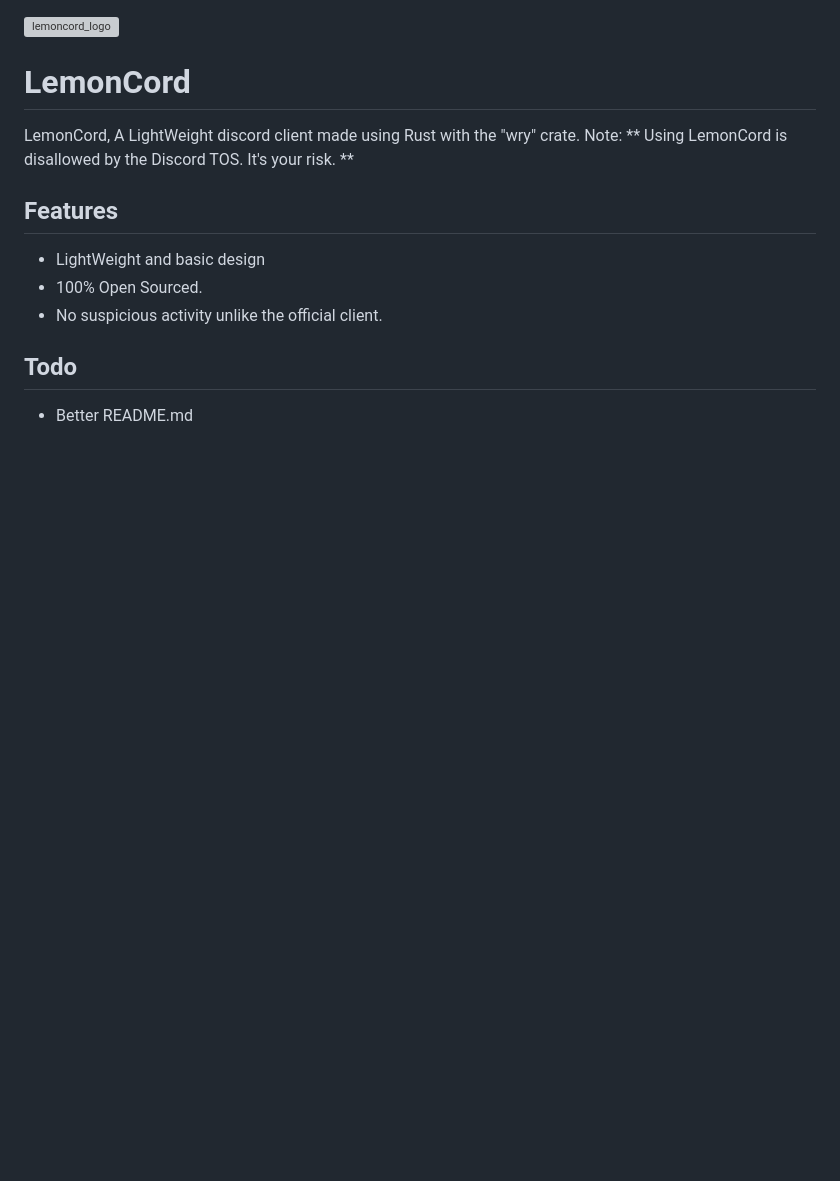
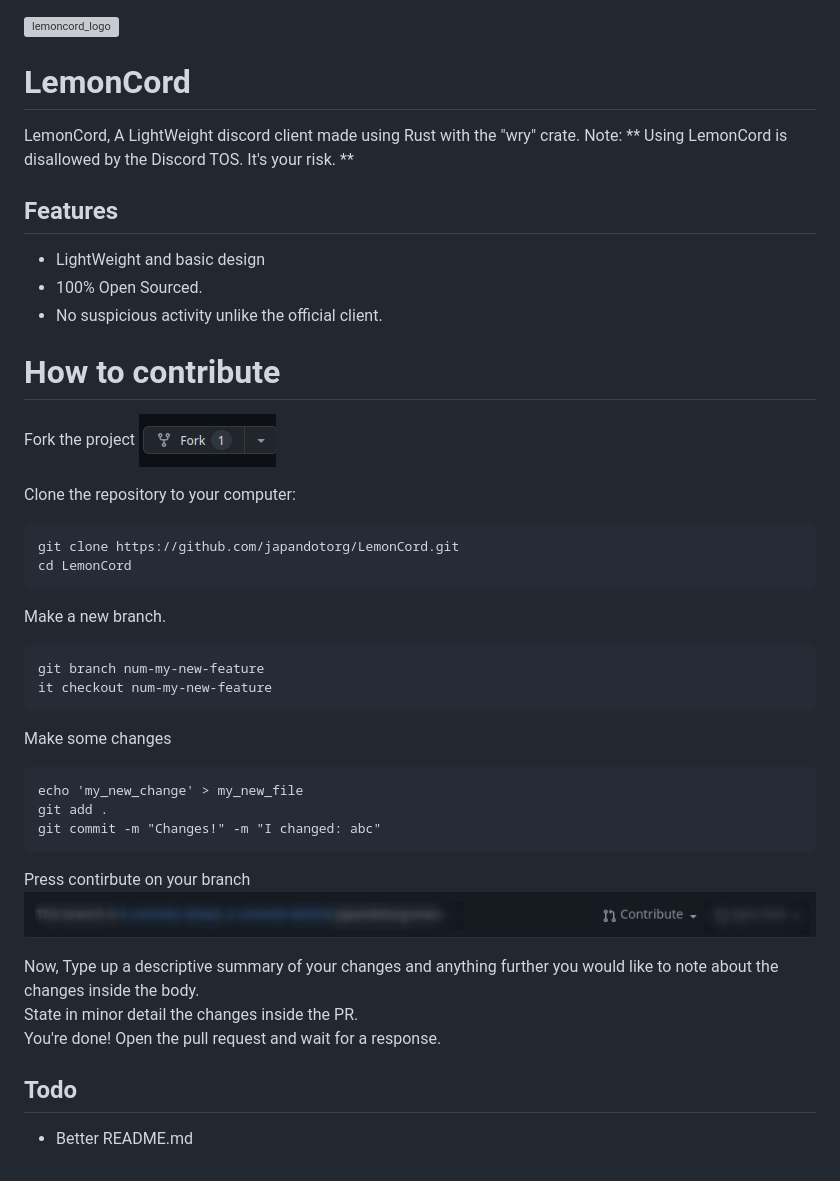
Before and after one commit to japandotorg/LemonCord, a Markdown page: README.md, the part around the change. Drawn GitHub-style; pictures changed too: assets/docs/contribute_button.png (added), assets/docs/fork_button.png (added); blank space fills up the shorter version; grey boxes are pictures that could not be loaded.

Commit message:
Contribution notes
Added documentation on the correct way to do a pull request.

````diff
--- a/README.md
+++ b/README.md
@@ -9,5 +9,35 @@ Note: ** Using LemonCord is disallowed by the Discord TOS. It's your risk. **
 * 100% Open Sourced.
 * No suspicious activity unlike the official client.
 
+# How to contribute
+Fork the project
+![fork_button_github](./assets/docs/fork_button.png)
+
+Clone the repository to your computer:
+```
+git clone https://github.com/japandotorg/LemonCord.git
+cd LemonCord
+```
+
+Make a new branch.
+```
+git branch num-my-new-feature
+it checkout num-my-new-feature
+```
+
+Make some changes
+```
+echo 'my_new_change' > my_new_file
+git add .
+git commit -m "Changes!" -m "I changed: abc"
+```
+
+Press contirbute on your branch
+![contirbute_button_github](./assets/docs/contribute_button.png)
+
+Now, Type up a descriptive summary of your changes and anything further you would like to note about the changes inside the body.<br>State in minor detail the changes inside the PR.<br>
+You're done! Open the pull request and wait for a response.
+
+
 ## Todo
 * Better README.md
````
